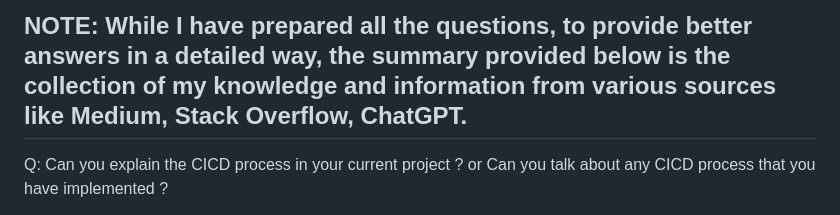
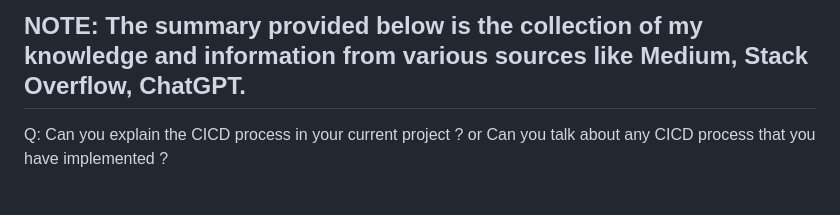
Before and after one commit to BheemineniSowjanya/Jenkins, a Markdown page: Interview_Questions.md, the part around the change. Drawn GitHub-style.

```diff
--- a/Interview_Questions.md
+++ b/Interview_Questions.md
@@ -1,4 +1,4 @@
-## NOTE: While I have prepared all the questions, to provide better answers in a detailed way, the summary provided below is the collection of my knowledge and information from various sources like Medium, Stack Overflow, ChatGPT.
+## NOTE: The summary provided below is the collection of my knowledge and information from various sources like Medium, Stack Overflow, ChatGPT.
 
 Q: Can you explain the CICD process in your current project ? or Can you talk about any CICD process that you have implemented ?
 
```
